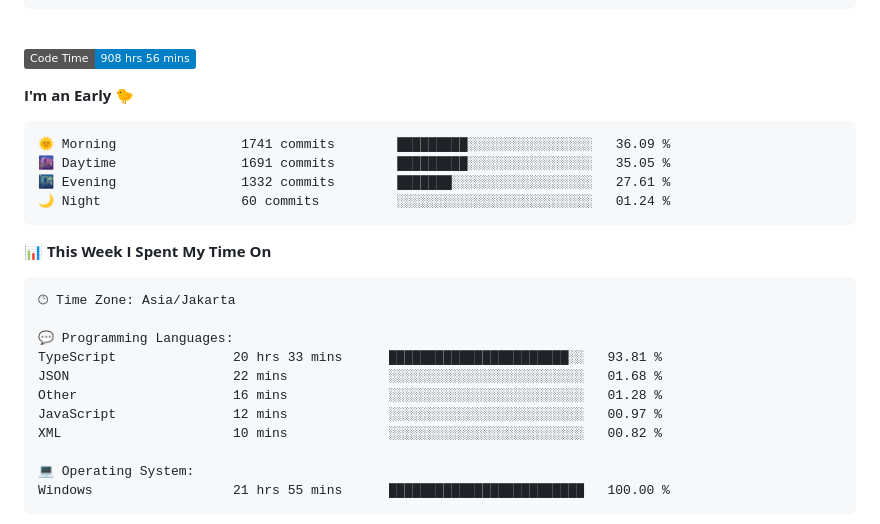
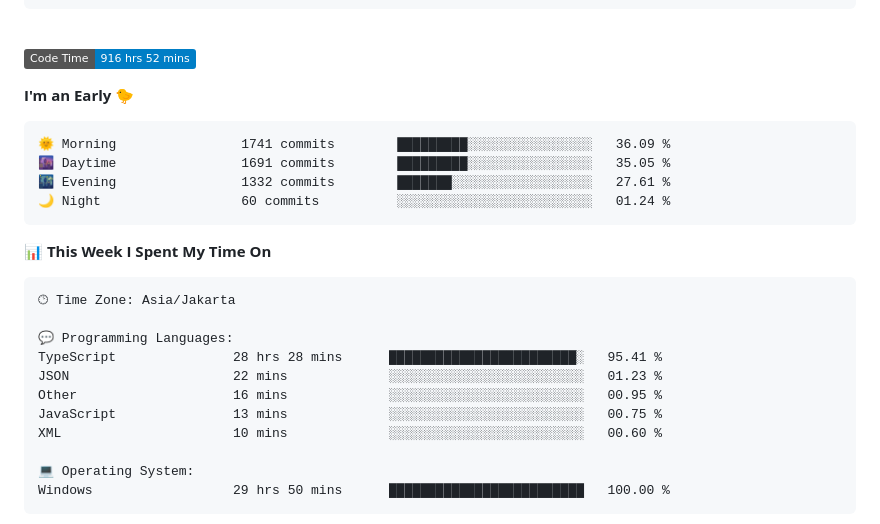
Before and after one commit to Ikram-Maulana/Ikram-Maulana, a Markdown page: README.md, the part around one of its changes. Drawn GitHub-style; badges without logos.

Commit message:
Updated with Dev Metrics

````diff
--- a/README.md
+++ b/README.md
@@ -26,7 +26,7 @@ ikram-maulana@github
 <br>
 
 <!--START_SECTION:waka-->
-![Code Time](http://img.shields.io/badge/Code%20Time-908%20hrs%2056%20mins-blue)
+![Code Time](http://img.shields.io/badge/Code%20Time-916%20hrs%2052%20mins-blue)
 
 **I'm an Early 🐤**
 
@@ -44,14 +44,14 @@ ikram-maulana@github
 🕑︎ Time Zone: Asia/Jakarta
 
 💬 Programming Languages:
-TypeScript               20 hrs 33 mins      ███████████████████████░░   93.81 %
-JSON                     22 mins             ░░░░░░░░░░░░░░░░░░░░░░░░░   01.68 %
-Other                    16 mins             ░░░░░░░░░░░░░░░░░░░░░░░░░   01.28 %
-JavaScript               12 mins             ░░░░░░░░░░░░░░░░░░░░░░░░░   00.97 %
-XML                      10 mins             ░░░░░░░░░░░░░░░░░░░░░░░░░   00.82 %
+TypeScript               28 hrs 28 mins      ████████████████████████░   95.41 %
+JSON                     22 mins             ░░░░░░░░░░░░░░░░░░░░░░░░░   01.23 %
+Other                    16 mins             ░░░░░░░░░░░░░░░░░░░░░░░░░   00.95 %
+JavaScript               13 mins             ░░░░░░░░░░░░░░░░░░░░░░░░░   00.75 %
+XML                      10 mins             ░░░░░░░░░░░░░░░░░░░░░░░░░   00.60 %
 
 💻 Operating System:
-Windows                  21 hrs 55 mins      █████████████████████████   100.00 %
+Windows                  29 hrs 50 mins      █████████████████████████   100.00 %
 ```
 
 
````
Also changed, not shown: other parts of README.md (+1 -1 lines).
